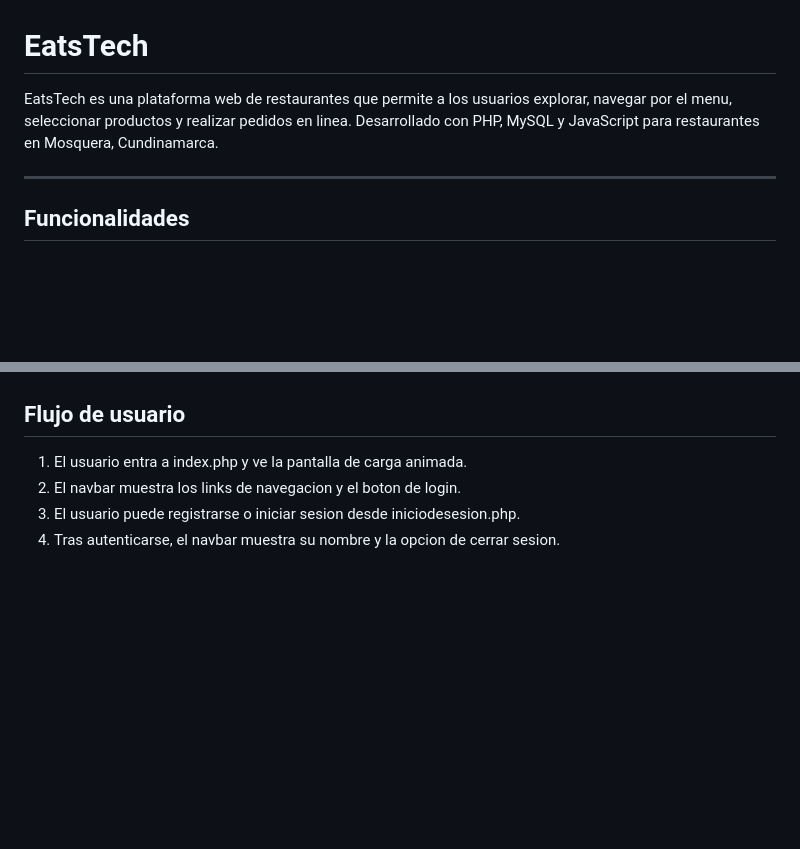
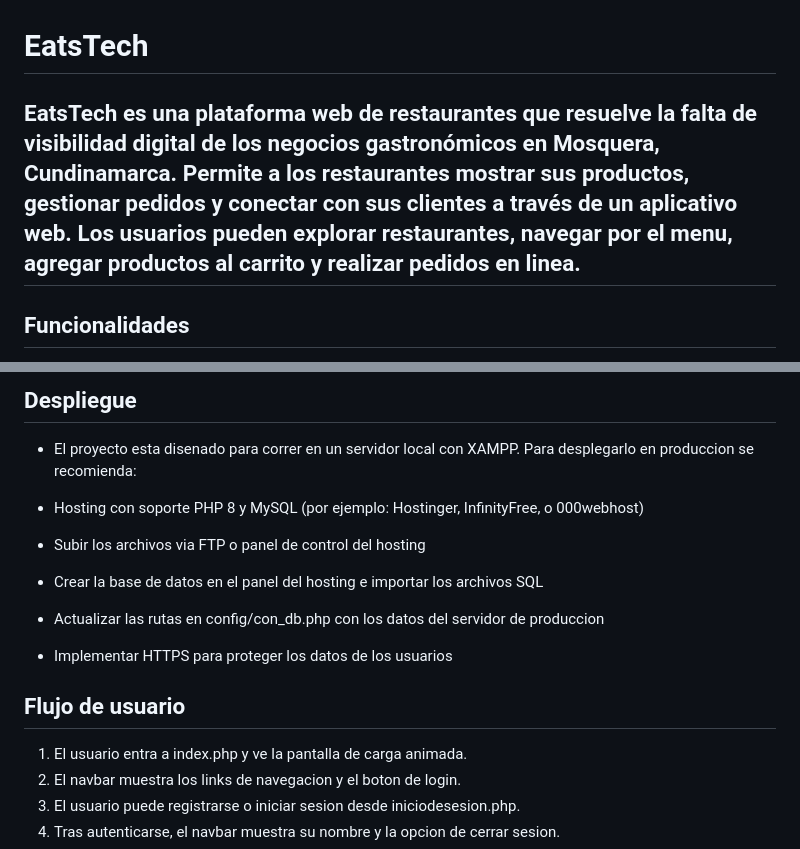
Before and after one commit to Pedrozo17/EatsTech, a Markdown page: README.md, 2 parts joined by grey strips. GitHub-like rendering; blank space fills up the shorter version.

```diff
--- a/README.md
+++ b/README.md
@@ -1,7 +1,6 @@
 # EatsTech
 
-EatsTech es una plataforma web de restaurantes que permite a los usuarios explorar, navegar por el menu, seleccionar productos y realizar pedidos en linea. Desarrollado con PHP, MySQL y JavaScript para restaurantes en Mosquera, Cundinamarca.
-
+EatsTech es una plataforma web de restaurantes que resuelve la falta de visibilidad digital de los negocios gastronómicos en Mosquera, Cundinamarca. Permite a los restaurantes mostrar sus productos, gestionar pedidos y conectar con sus clientes a través de un aplicativo web. Los usuarios pueden explorar restaurantes, navegar por el menu, agregar productos al carrito y realizar pedidos en linea.
 ---
 
 ## Funcionalidades
@@ -125,3 +164,11 @@ Eatstech/
+## Despliegue
+- El proyecto esta disenado para correr en un servidor local con XAMPP. Para desplegarlo en produccion se recomienda:
+
+- Hosting con soporte PHP 8 y MySQL (por ejemplo: Hostinger, InfinityFree, o 000webhost)
+- Subir los archivos via FTP o panel de control del hosting
+- Crear la base de datos en el panel del hosting e importar los archivos SQL
+- Actualizar las rutas en config/con_db.php con los datos del servidor de produccion
+- Implementar HTTPS para proteger los datos de los usuarios
 
 ## Flujo de usuario
 
```
Also changed, not shown: other parts of README.md (+66 -23 lines).
